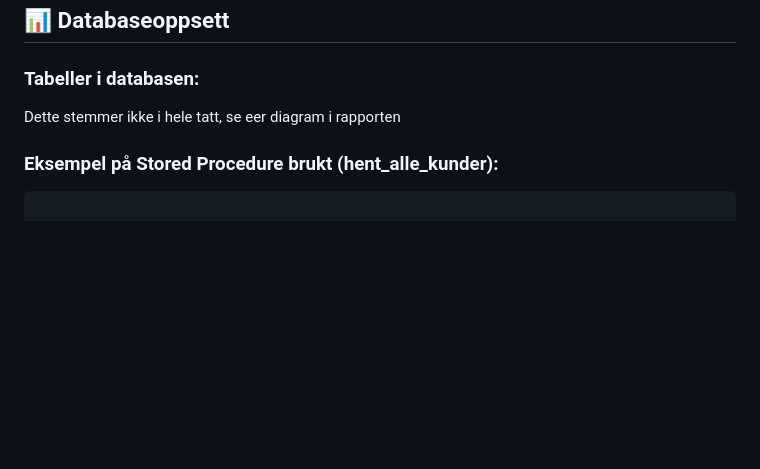
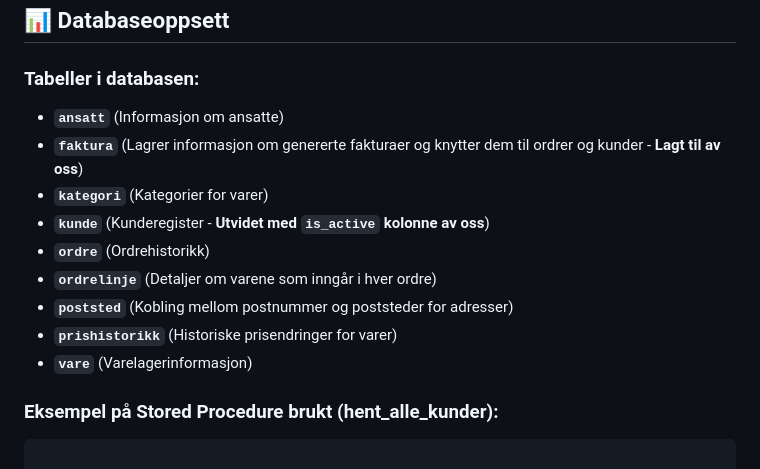
Before and after one commit to Aegers86/Tverrfaglig-prosjekt, a Markdown page: README.md, the part around the change. Drawn GitHub-style; blank space fills up the shorter version.

Commit message:
Update README.md
Da har jeg gått over sql filen og ER diagrammet så det skal være 100% riktig.

```diff
--- a/README.md
+++ b/README.md
@@ -158,7 +158,15 @@ Tilbyr følgende funksjoner via GUI-grensesnittet:
 
 ### **Tabeller i databasen:**
 
-Dette stemmer ikke i hele tatt, se eer diagram i rapporten
+- **`ansatt`** (Informasjon om ansatte)
+- **`faktura`** (Lagrer informasjon om genererte fakturaer og knytter dem til ordrer og kunder - **Lagt til av oss**)
+- **`kategori`** (Kategorier for varer)
+- **`kunde`** (Kunderegister - **Utvidet med `is_active` kolonne av oss**)
+- **`ordre`** (Ordrehistorikk)
+- **`ordrelinje`** (Detaljer om varene som inngår i hver ordre)
+- **`poststed`** (Kobling mellom postnummer og poststeder for adresser)
+- **`prishistorikk`** (Historiske prisendringer for varer)
+- **`vare`** (Varelagerinformasjon)
 
 ### **Eksempel på Stored Procedure brukt (hent_alle_kunder):**
 
```
